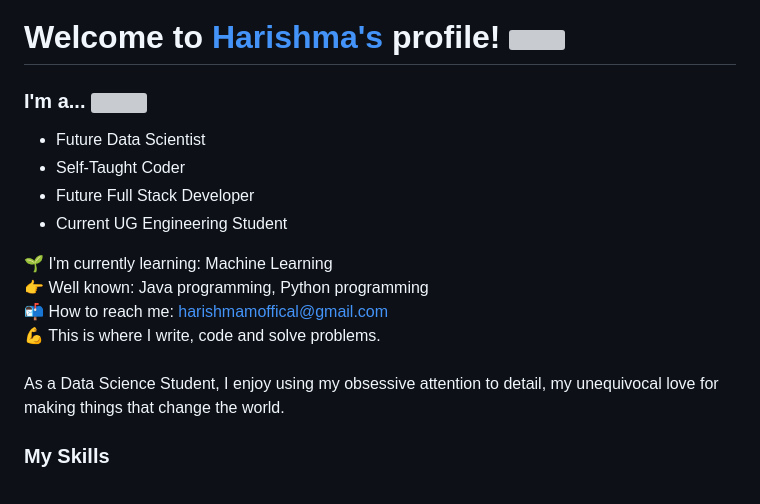
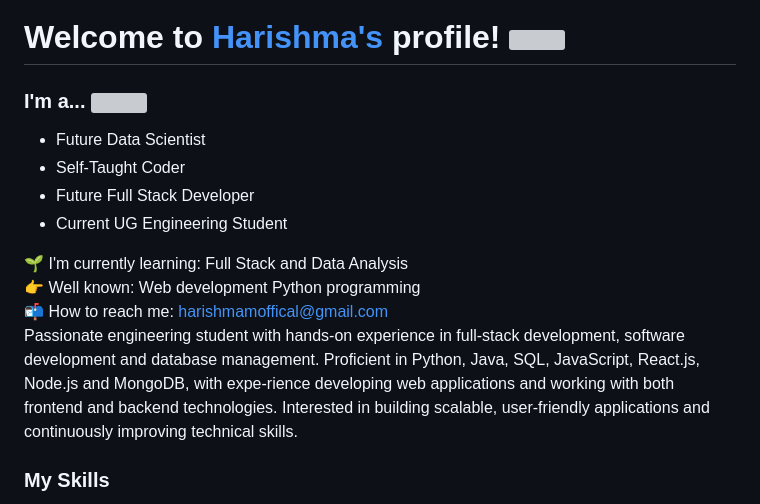
Before and after one commit to Harishma-M/city-live-weather-finder, a Markdown page: README.md, the part around one of its changes. GitHub-like rendering; grey boxes are pictures that could not be loaded.

```diff
--- a/README.md
+++ b/README.md
@@ -3,19 +3,16 @@ City Weather App Finder is a clean and responsive web application built using HT
 
 # Welcome to [Harishma's](https://github.com/Harishma-M/) profile! <a href="https://github.com/Harishma-M/"> <img src="https://media.giphy.com/media/hvRJCLFzcasrR4ia7z/giphy.gif" width="25px"></a>
 
-### I'm a...   <img src="https://www.web24zone.com/wp-content/uploads/2022/10/46207-programmer-1.gif" height=15% width=40% align="right">
-
+### I'm a...  <img src="https://www.web24zone.com/wp-content/uploads/2022/10/46207-programmer-1.gif" height=15% width=40% align="right">
 * Future Data Scientist
 * Self-Taught Coder
 * Future Full Stack Developer
 * Current UG Engineering Student
 
 
-🌱 I'm currently learning: Machine Learning <br>
-👉 Well known: Java programming, Python programming<br>
+🌱 I'm currently learning: Full Stack and Data Analysis <br>
+👉 Well known: Web development Python programming<br>
 📬 How to reach me: [harishmamoffical@gmail.com](mailto:harishmamoffcial@gmail.com)<br>
-💪 This is where I write, code and solve problems.<br><br>
- As a Data Science Student, I enjoy using my obsessive attention to detail, my unequivocal love for making
- things that change the world.
+Passionate engineering student with hands-on experience in full-stack development, software development and database management. Proficient in Python, Java, SQL, JavaScript, React.js, Node.js and MongoDB, with expe-rience developing web applications and working with both frontend and backend technologies. Interested in building scalable, user-friendly applications and continuously improving technical skills.
 
 ### My Skills
```
Also changed, not shown: other parts of README.md (+33 -26 lines).
